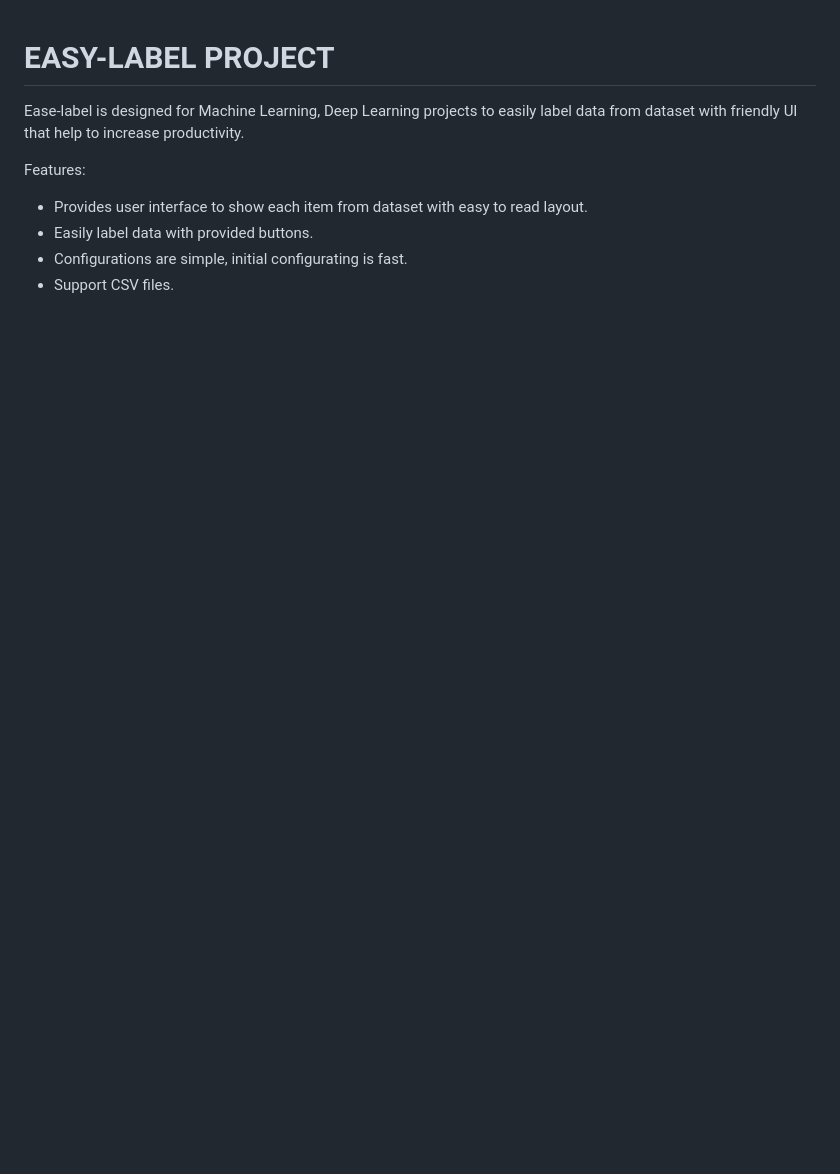
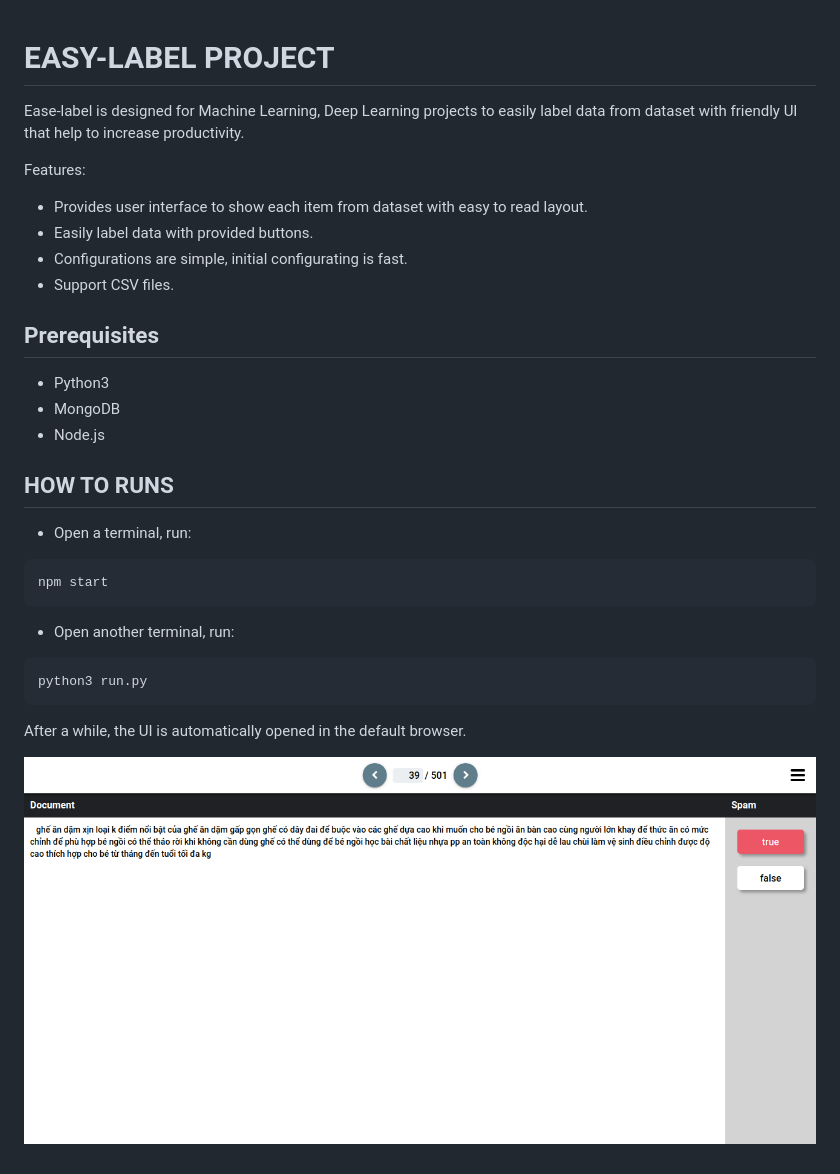
Before and after one commit to duydvu/easy-label, a Markdown page: README.md, the part around the change. Rendered like a GitHub page; pictures changed too: static/images/capture.png (added); blank space fills up the shorter version.

````diff
--- a/README.md
+++ b/README.md
@@ -6,3 +6,22 @@ Features:
 - Easily label data with provided buttons.
 - Configurations are simple, initial configurating is fast.
 - Support CSV files.
+
+## Prerequisites
+- Python3
+- MongoDB
+- Node.js
+
+## HOW TO RUNS
+- Open a terminal, run:
+```
+npm start
+```
+- Open another terminal, run:
+```
+python3 run.py
+```
+
+After a while, the UI is automatically opened in the default browser.
+
+![Capture image](static/images/capture.png)
````
